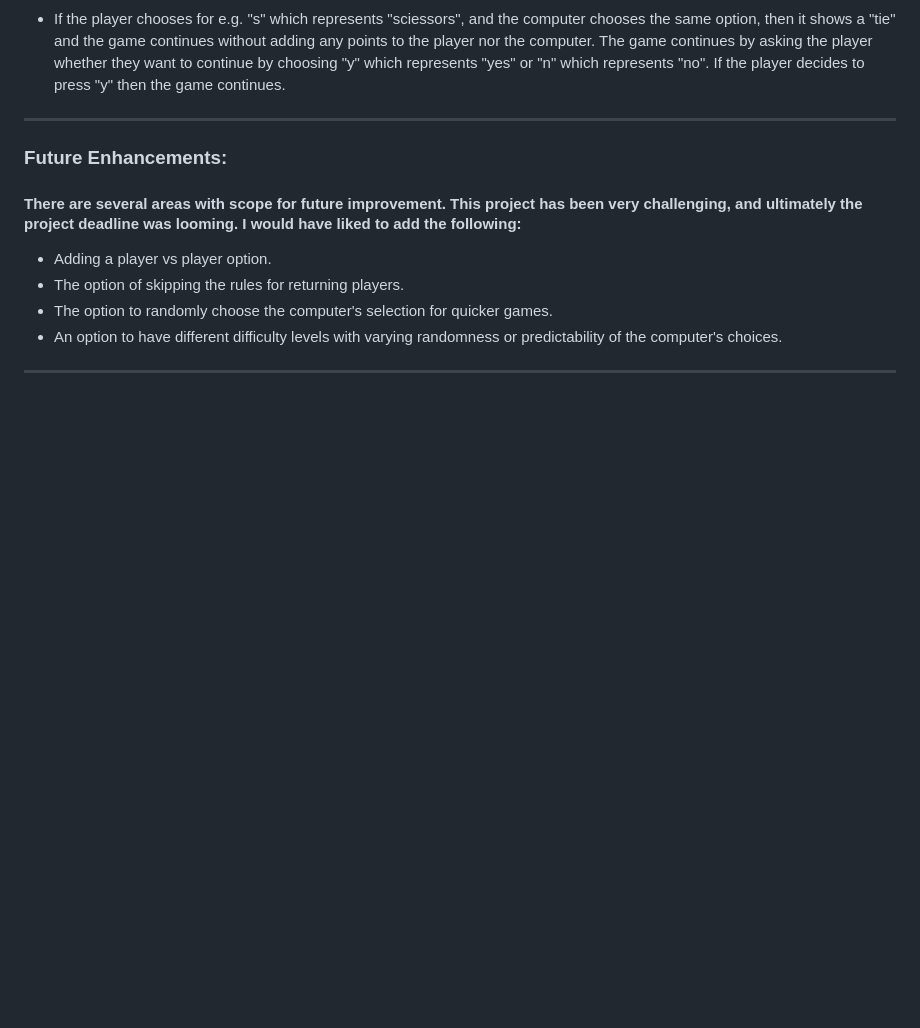
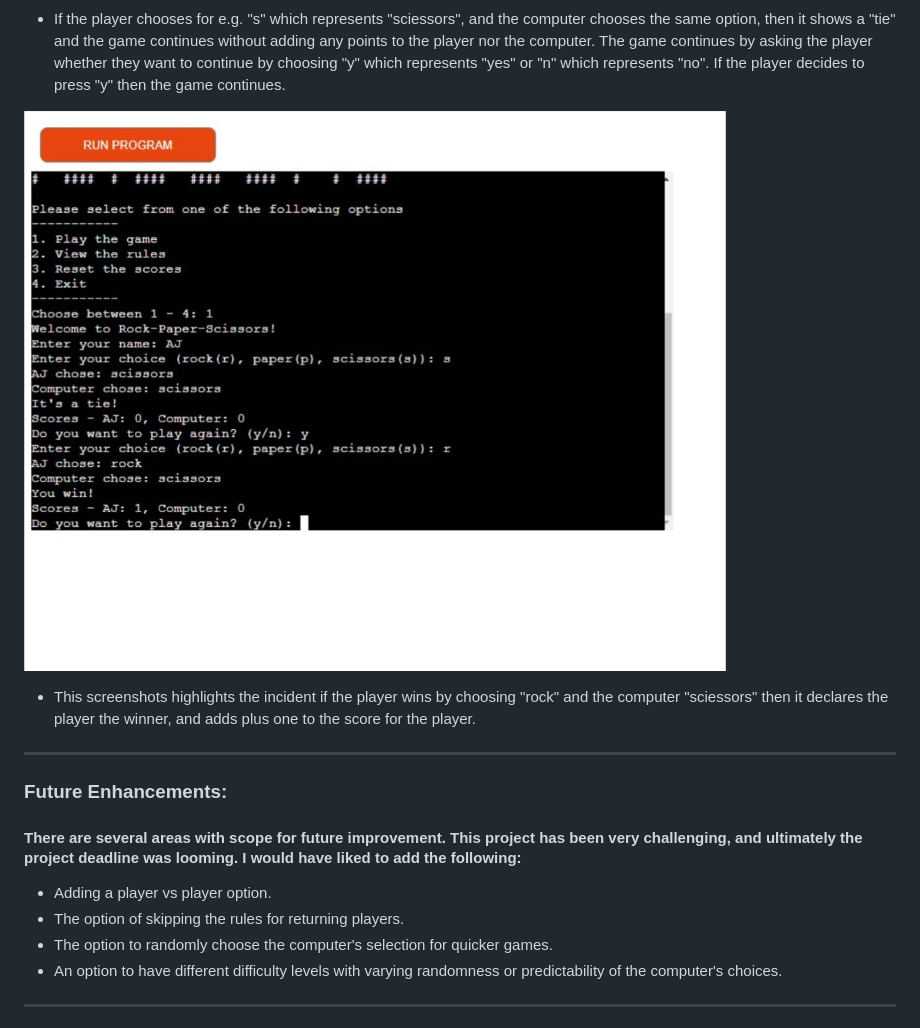
Before and after one commit to TranshumanistAJ/RockPapersSciessors, a Markdown page: README.md, the part around the change. Rendered like a GitHub page; pictures changed too: images/four-plyer-win-count-continue.jpeg (added); blank space fills up the shorter version.

Commit message:
add more images to the readme.md

```diff
--- a/README.md
+++ b/README.md
@@ -123,6 +123,8 @@ ____
 - If the player chooses for e.g. "s" which represents "sciessors", and the computer chooses the same option, then it shows a "tie" and the game continues without adding any points to the player nor the computer.
 The game continues by asking the player whether they want to continue by choosing "y" which represents "yes" or "n" which represents "no". If the player decides to press "y" then the game continues.
 
+![screenshot-player-wins](images/four-plyer-win-count-continue.jpeg)
+- This screenshots highlights the incident if the player wins by choosing "rock" and the computer "sciessors" then it declares the player the winner, and adds plus one to the score for the player.
 
 _____
 
```
